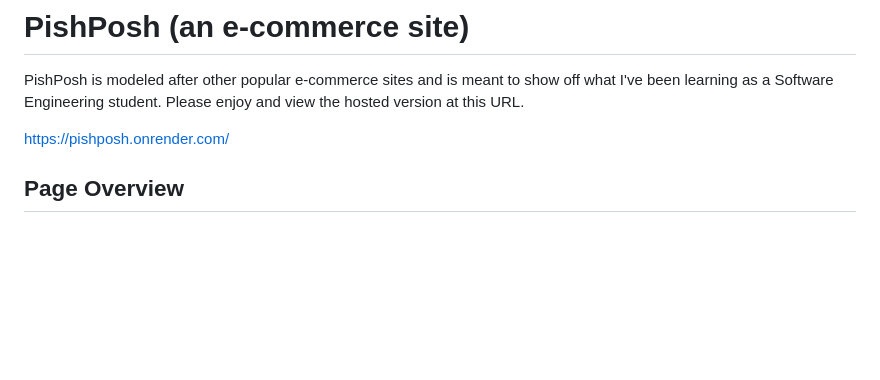
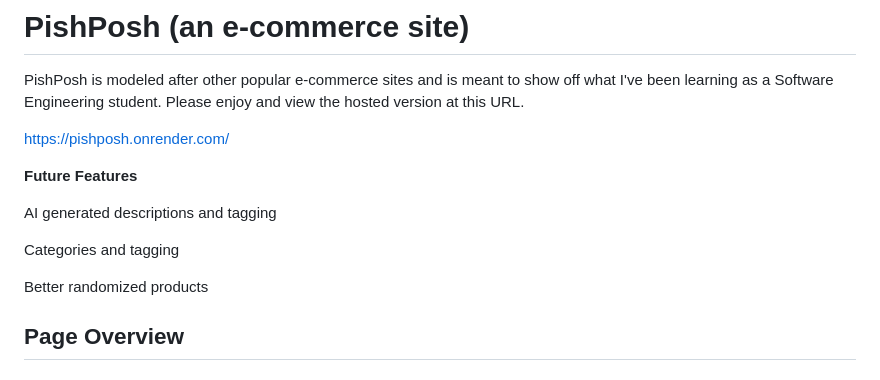
Before and after one commit to taimoorarshad43/PishPosh, a Markdown page: README.md, the part around the change. Rendered like a GitHub page; blank space fills up the shorter version.

Commit message:
Adding future features section

```diff
--- a/README.md
+++ b/README.md
@@ -3,6 +3,14 @@
 PishPosh is modeled after other popular e-commerce sites and is meant to show off what I've been learning as a Software Engineering student. Please enjoy and view the hosted version at this URL.
 
 https://pishposh.onrender.com/
+
+**Future Features**
+
+AI generated descriptions and tagging
+
+Categories and tagging
+
+Better randomized products
 
 ## Page Overview
 
```
